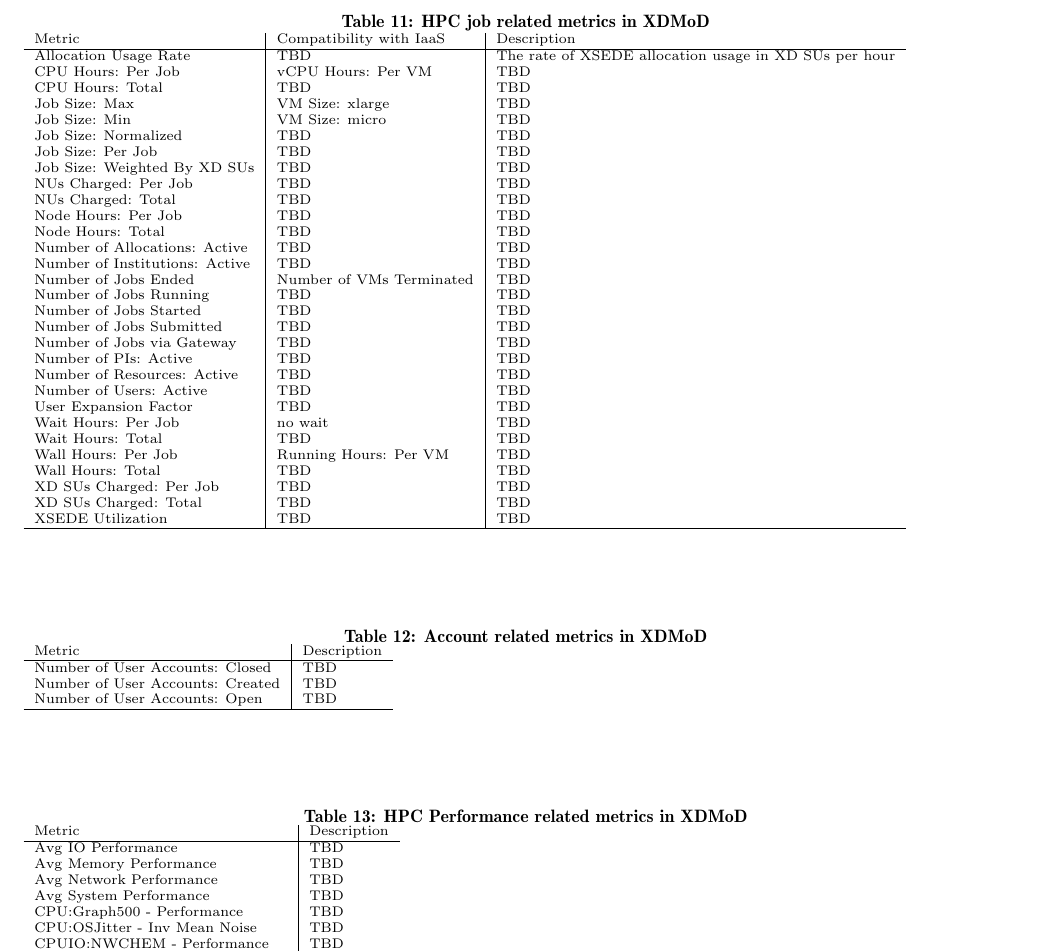
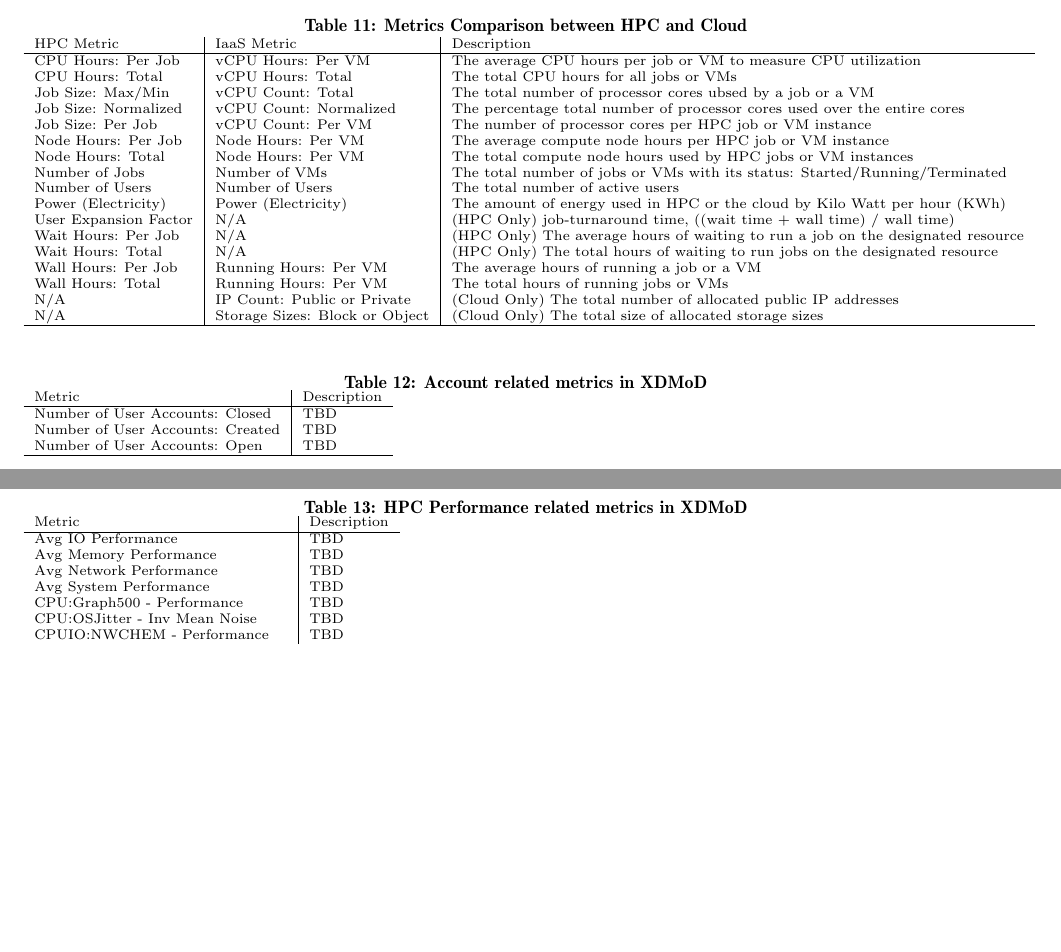
Before and after one commit to cyberaide/paper-metric, a LaTeX paper (vonLaszewski-metric.tex): part of page 20 of 21 before the commit and two parts of pages 19 and 20 of 21 after it, the two joined at a grey line, cut at the place of the change, the shorter picture padded with empty space. Compiled offline with pdfLaTeX.

Commit message:
see Table 10 and 11 for HPC and Cloud comparison for the metrics

```diff
--- a/vonLaszewski-metric.tex
+++ b/vonLaszewski-metric.tex
@@ -2189,42 +2189,41 @@
 
 
 \begin{table*}[htb]
-  \caption{HPC job related metrics in XDMoD}
+  \caption{Metrics Comparison between HPC and Cloud}
 \begin{scriptsize}
 \label{T:xdmod2}
  \begin{tabular}{l|l|l}
-Metric & Compatibility with IaaS & Description \\
-\hline
-Allocation Usage Rate & TBD & The rate of XSEDE allocation usage in XD SUs per hour \\
-CPU Hours: Per Job  & vCPU Hours: Per VM & TBD \\
-CPU Hours: Total  & TBD & TBD \\
-Job Size: Max  & VM Size: xlarge & TBD \\
-Job Size: Min  & VM Size: micro & TBD \\
-Job Size: Normalized  & TBD & TBD \\
-Job Size: Per Job  & TBD & TBD \\
-Job Size: Weighted By XD SUs  & TBD & TBD \\
-NUs Charged: Per Job  & TBD & TBD \\
-NUs Charged: Total  & TBD & TBD \\
-Node Hours: Per Job  & TBD & TBD \\
-Node Hours: Total  & TBD & TBD \\
-Number of Allocations: Active  & TBD & TBD \\
-Number of Institutions: Active  & TBD & TBD \\
-Number of Jobs Ended  & Number of VMs Terminated & TBD \\
-Number of Jobs Running  & TBD & TBD \\
-Number of Jobs Started  & TBD & TBD \\
-Number of Jobs Submitted  & TBD & TBD \\
-Number of Jobs via Gateway  & TBD & TBD \\
-Number of PIs: Active  & TBD & TBD \\
-Number of Resources: Active  & TBD & TBD \\
-Number of Users: Active  & TBD & TBD \\
-User Expansion Factor  & TBD & TBD \\
-Wait Hours: Per Job  & no wait & TBD \\
-Wait Hours: Total  & TBD & TBD \\
-Wall Hours: Per Job  & Running Hours: Per VM & TBD \\
-Wall Hours: Total  & TBD & TBD \\
-XD SUs Charged: Per Job  & TBD & TBD \\
-XD SUs Charged: Total  & TBD & TBD \\
-XSEDE Utilization  & TBD & TBD \\
+HPC Metric & IaaS Metric & Description \\
+\hline
+CPU Hours: Per Job  & vCPU Hours: Per VM & The average CPU hours per job or VM to measure CPU utilization \\
+CPU Hours: Total  & vCPU Hours: Total & The total CPU hours for all jobs or VMs \\
+Job Size: Max/Min  & vCPU Count: Total & The total number of processor cores ubsed by a job or a VM \\
+Job Size: Normalized  & vCPU Count: Normalized & The percentage total number of processor cores used over the entire cores\\
+Job Size: Per Job  & vCPU Count: Per VM & The number of processor cores per HPC job or VM instance\\
+Node Hours: Per Job  & Node Hours: Per VM & The average compute node hours per HPC job or VM instance \\
+Node Hours: Total  & Node Hours: Per VM & The total compute node hours used by HPC jobs or VM instances \\
+Number of Jobs & Number of VMs & The total number of jobs or VMs with its status: Started/Running/Terminated\\
+Number of Users & Number of Users & The total number of active users \\
+Power (Electricity) & Power (Electricity) & The amount of energy used in HPC or the cloud by Kilo Watt per hour (KWh) \\
+User Expansion Factor  & N/A & (HPC Only) job-turnaround time,
+((wait time + wall time) / wall time)\\
+Wait Hours: Per Job  & N/A & (HPC Only) The average hours of waiting to run a job on the designated resource\\
+Wait Hours: Total  & N/A & (HPC Only) The total hours of waiting to run jobs on the designated resource \\
+Wall Hours: Per Job  & Running Hours: Per VM &  The average hours of running a job or a VM\\
+Wall Hours: Total  & Running Hours: Per VM & The total hours of running jobs or VMs \\
+N/A & IP Count: Public or Private & (Cloud Only) The total number of allocated public IP addresses \\
+N/A & Storage Sizes: Block or Object & (Cloud Only) The total size of allocated storage sizes \\
+% Allocation Usage Rate & TBD & The rate of XSEDE allocation usage in XD SUs per hour \\
+% Job Size: Weighted By XD SUs  & TBD & TBD \\
+% NUs Charged: Per Job  & TBD & TBD \\
+% NUs Charged: Total  & TBD & TBD \\
+% Number of Allocations: Active  & TBD & TBD \\
+% Number of Institutions: Active  & TBD & TBD \\
+% Number of PIs: Active  & TBD & TBD \\
+% Number of Resources: Active  & TBD & TBD \\
+% XD SUs Charged: Per Job  & TBD & TBD \\
+% XD SUs Charged: Total  & TBD & TBD \\
+% XSEDE Utilization  & TBD & TBD \\
 \hline
 \end{tabular}\\
 \end{scriptsize}
```
